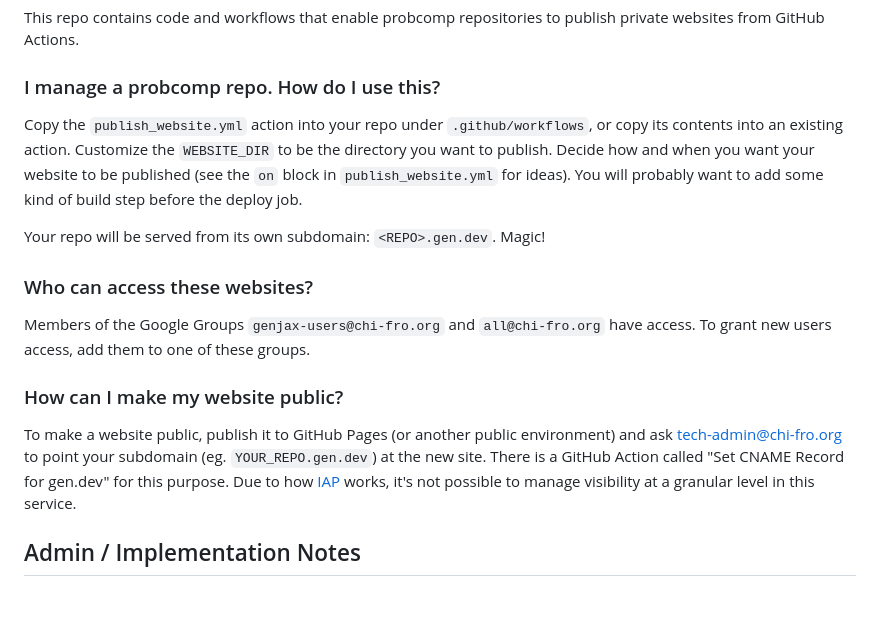
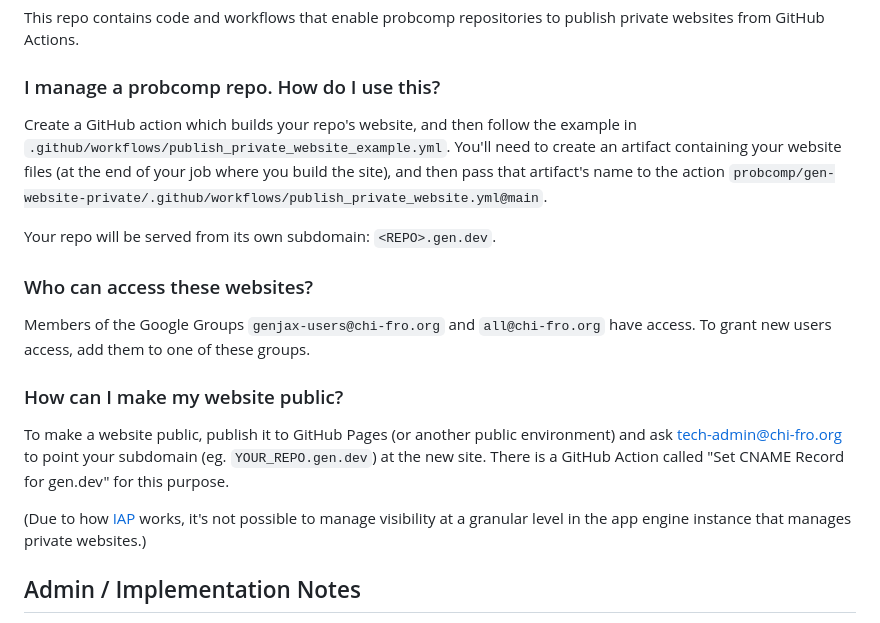
Before and after one commit to probcomp/gen-website-private, a Markdown page: README.md, the part around the change. GitHub-like rendering; blank space fills up the shorter version.

```diff
--- a/README.md
+++ b/README.md
@@ -4,9 +4,9 @@ This repo contains code and workflows that enable probcomp repositories to publi
 
 ### I manage a probcomp repo. How do I use this?
 
-Copy the `publish_website.yml` action into your repo under `.github/workflows`, or copy its contents into an existing action. Customize the `WEBSITE_DIR` to be the directory you want to publish. Decide how and when you want your website to be published (see the `on` block in `publish_website.yml` for ideas). You will probably want to add some kind of build step before the deploy job.
+Create a GitHub action which builds your repo's website, and then follow the example in `.github/workflows/publish_private_website_example.yml`. You'll need to create an artifact containing your website files (at the end of your job where you build the site), and then pass that artifact's name to the action `probcomp/gen-website-private/.github/workflows/publish_private_website.yml@main`.
 
-Your repo will be served from its own subdomain: `<REPO>.gen.dev`. Magic!
+Your repo will be served from its own subdomain: `<REPO>.gen.dev`.
 
 ### Who can access these websites?
 
@@ -14,7 +14,9 @@ Members of the Google Groups `genjax-users@chi-fro.org` and `all@chi-fro.org` ha
 
 ### How can I make my website public?
 
-To make a website public, publish it to GitHub Pages (or another public environment) and ask tech-admin@chi-fro.org to point your subdomain (eg. `YOUR_REPO.gen.dev`) at the new site. There is a GitHub Action called "Set CNAME Record for gen.dev" for this purpose. Due to how [IAP](https://cloud.google.com/security/products/iap) works, it's not possible to manage visibility at a granular level in this service.
+To make a website public, publish it to GitHub Pages (or another public environment) and ask tech-admin@chi-fro.org to point your subdomain (eg. `YOUR_REPO.gen.dev`) at the new site. There is a GitHub Action called "Set CNAME Record for gen.dev" for this purpose.
+
+(Due to how [IAP](https://cloud.google.com/security/products/iap) works, it's not possible to manage visibility at a granular level in the app engine instance that manages private websites.)
 
 ## Admin / Implementation Notes
 
```
